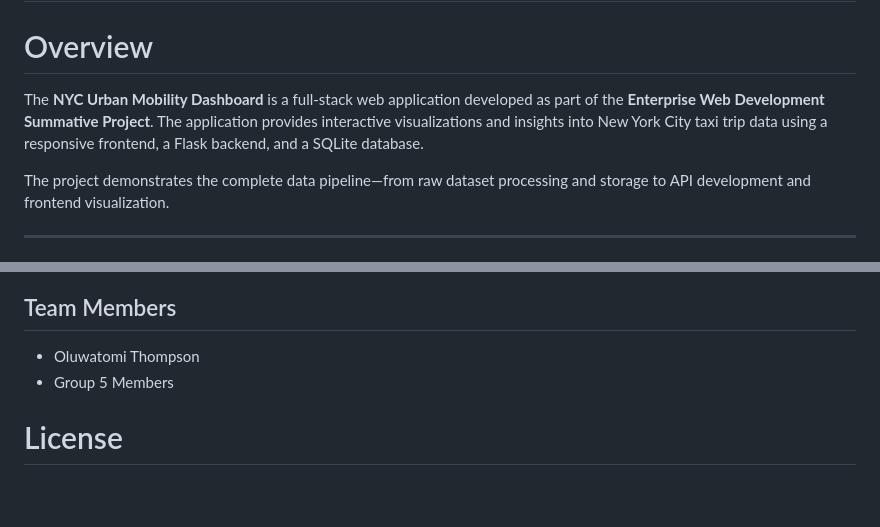
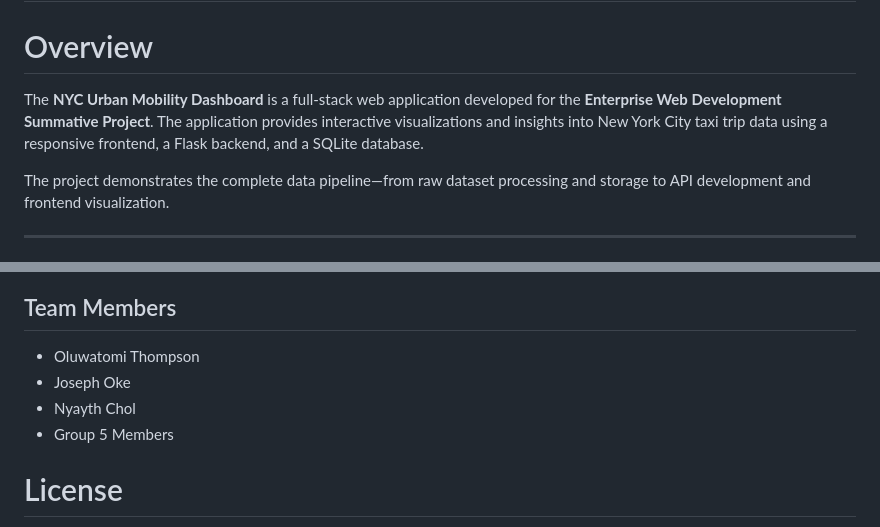
Before and after one commit to Oluwatomi-Thompson/Group-5-EWD-summative, a Markdown page: README.md, 2 parts joined by grey strips. GitHub-like rendering; blank space fills up the shorter version.

Commit message:
Update README with team members and project details
Added team members and updated project overview.

```diff
--- a/README.md
+++ b/README.md
@@ -2,7 +2,7 @@
 
 # Overview
 
-The **NYC Urban Mobility Dashboard** is a full-stack web application developed as part of the **Enterprise Web Development Summative Project**. The application provides interactive visualizations and insights into New York City taxi trip data using a responsive frontend, a Flask backend, and a SQLite database.
+The **NYC Urban Mobility Dashboard** is a full-stack web application developed for the **Enterprise Web Development Summative Project**. The application provides interactive visualizations and insights into New York City taxi trip data using a responsive frontend, a Flask backend, and a SQLite database.
 
 The project demonstrates the complete data pipeline—from raw dataset processing and storage to API development and frontend visualization.
 
@@ -184,6 +184,8 @@ Returns trip counts grouped by borough.
 ## Team Members
 
 * Oluwatomi Thompson
+* Joseph Oke
+* Nyayth Chol
 * Group 5 Members
 
 
```
